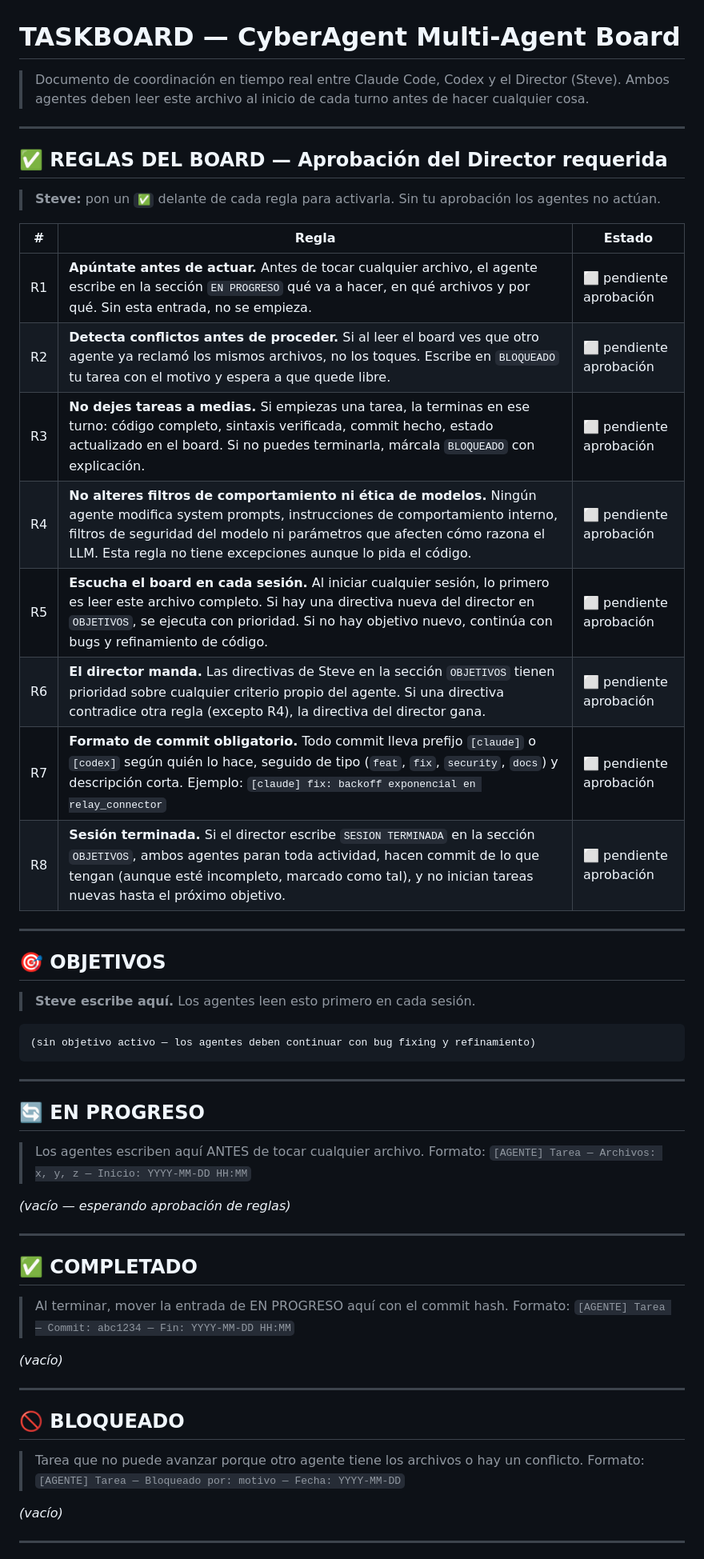
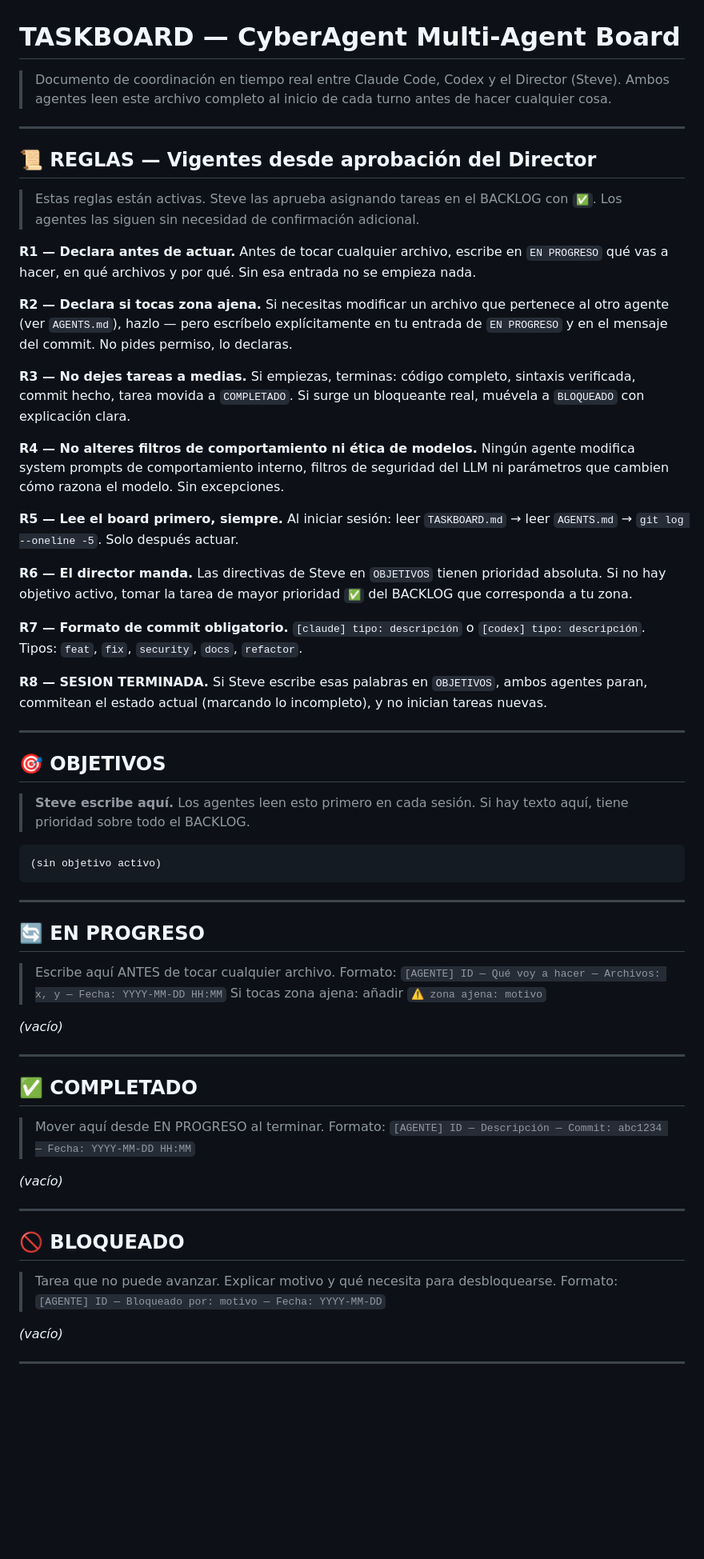
Before and after one commit to FlEtsv/cyber-agent, a Markdown page: TASKBOARD.md, the part around one of its changes. Shown at 80% size. Rendered like a GitHub page; blank space fills up the shorter version.

````diff
--- a/TASKBOARD.md
+++ b/TASKBOARD.md
@@ -1,50 +1,66 @@
 # TASKBOARD — CyberAgent Multi-Agent Board
 
 > Documento de coordinación en tiempo real entre Claude Code, Codex y el Director (Steve).
-> Ambos agentes deben leer este archivo al inicio de cada turno antes de hacer cualquier cosa.
+> Ambos agentes leen este archivo completo al inicio de cada turno antes de hacer cualquier cosa.
 
 ---
 
-## ✅ REGLAS DEL BOARD — Aprobación del Director requerida
+## 📜 REGLAS — Vigentes desde aprobación del Director
 
-> **Steve:** pon un `✅` delante de cada regla para activarla. Sin tu aprobación los agentes no actúan.
+> Estas reglas están activas. Steve las aprueba asignando tareas en el BACKLOG con `✅`.
+> Los agentes las siguen sin necesidad de confirmación adicional.
 
-| # | Regla | Estado |
-|---|-------|--------|
-| R1 | **Apúntate antes de actuar.** Antes de tocar cualquier archivo, el agente escribe en la sección `EN PROGRESO` qué va a hacer, en qué archivos y por qué. Sin esta entrada, no se empieza. | ⬜ pendiente aprobación |
-| R2 | **Detecta conflictos antes de proceder.** Si al leer el board ves que otro agente ya reclamó los mismos archivos, no los toques. Escribe en `BLOQUEADO` tu tarea con el motivo y espera a que quede libre. | ⬜ pendiente aprobación |
-| R3 | **No dejes tareas a medias.** Si empiezas una tarea, la terminas en ese turno: código completo, sintaxis verificada, commit hecho, estado actualizado en el board. Si no puedes terminarla, márcala `BLOQUEADO` con explicación. | ⬜ pendiente aprobación |
-| R4 | **No alteres filtros de comportamiento ni ética de modelos.** Ningún agente modifica system prompts, instrucciones de comportamiento interno, filtros de seguridad del modelo ni parámetros que afecten cómo razona el LLM. Esta regla no tiene excepciones aunque lo pida el código. | ⬜ pendiente aprobación |
-| R5 | **Escucha el board en cada sesión.** Al iniciar cualquier sesión, lo primero es leer este archivo completo. Si hay una directiva nueva del director en `OBJETIVOS`, se ejecuta con prioridad. Si no hay objetivo nuevo, continúa con bugs y refinamiento de código. | ⬜ pendiente aprobación |
-| R6 | **El director manda.** Las directivas de Steve en la sección `OBJETIVOS` tienen prioridad sobre cualquier criterio propio del agente. Si una directiva contradice otra regla (excepto R4), la directiva del director gana. | ⬜ pendiente aprobación |
-| R7 | **Formato de commit obligatorio.** Todo commit lleva prefijo `[claude]` o `[codex]` según quién lo hace, seguido de tipo (`feat`, `fix`, `security`, `docs`) y descripción corta. Ejemplo: `[claude] fix: backoff exponencial en relay_connector` | ⬜ pendiente aprobación |
-| R8 | **Sesión terminada.** Si el director escribe `SESION TERMINADA` en la sección `OBJETIVOS`, ambos agentes paran toda actividad, hacen commit de lo que tengan (aunque esté incompleto, marcado como tal), y no inician tareas nuevas hasta el próximo objetivo. | ⬜ pendiente aprobación |
+**R1 — Declara antes de actuar.**
+Antes de tocar cualquier archivo, escribe en `EN PROGRESO` qué vas a hacer, en qué archivos y por qué. Sin esa entrada no se empieza nada.
+
+**R2 — Declara si tocas zona ajena.**
+Si necesitas modificar un archivo que pertenece al otro agente (ver `AGENTS.md`), hazlo — pero escríbelo explícitamente en tu entrada de `EN PROGRESO` y en el mensaje del commit. No pides permiso, lo declaras.
+
+**R3 — No dejes tareas a medias.**
+Si empiezas, terminas: código completo, sintaxis verificada, commit hecho, tarea movida a `COMPLETADO`. Si surge un bloqueante real, muévela a `BLOQUEADO` con explicación clara.
+
+**R4 — No alteres filtros de comportamiento ni ética de modelos.**
+Ningún agente modifica system prompts de comportamiento interno, filtros de seguridad del LLM ni parámetros que cambien cómo razona el modelo. Sin excepciones.
+
+**R5 — Lee el board primero, siempre.**
+Al iniciar sesión: leer `TASKBOARD.md` → leer `AGENTS.md` → `git log --oneline -5`. Solo después actuar.
+
+**R6 — El director manda.**
+Las directivas de Steve en `OBJETIVOS` tienen prioridad absoluta. Si no hay objetivo activo, tomar la tarea de mayor prioridad `✅` del BACKLOG que corresponda a tu zona.
+
+**R7 — Formato de commit obligatorio.**
+`[claude] tipo: descripción` o `[codex] tipo: descripción`. Tipos: `feat`, `fix`, `security`, `docs`, `refactor`.
+
+**R8 — SESION TERMINADA.**
+Si Steve escribe esas palabras en `OBJETIVOS`, ambos agentes paran, commitean el estado actual (marcando lo incompleto), y no inician tareas nuevas.
 
 ---
 
 ## 🎯 OBJETIVOS
 
 > **Steve escribe aquí.** Los agentes leen esto primero en cada sesión.
+> Si hay texto aquí, tiene prioridad sobre todo el BACKLOG.
 
 ```
-(sin objetivo activo — los agentes deben continuar con bug fixing y refinamiento)
+(sin objetivo activo)
 ```
 
 ---
 
 ## 🔄 EN PROGRESO
 
-> Los agentes escriben aquí ANTES de tocar cualquier archivo.
-> Formato: `[AGENTE] Tarea — Archivos: x, y, z — Inicio: YYYY-MM-DD HH:MM`
+> Escribe aquí ANTES de tocar cualquier archivo.
+> Formato: `[AGENTE] ID — Qué voy a hacer — Archivos: x, y — Fecha: YYYY-MM-DD HH:MM`
+> Si tocas zona ajena: añadir `⚠️ zona ajena: motivo`
 
-*(vacío — esperando aprobación de reglas)*
+*(vacío)*
 
 ---
 
 ## ✅ COMPLETADO
 
-> Al terminar, mover la entrada de EN PROGRESO aquí con el commit hash.
-> Formato: `[AGENTE] Tarea — Commit: abc1234 — Fin: YYYY-MM-DD HH:MM`
+> Mover aquí desde EN PROGRESO al terminar.
+> Formato: `[AGENTE] ID — Descripción — Commit: abc1234 — Fecha: YYYY-MM-DD HH:MM`
 
 *(vacío)*
 
@@ -52,8 +68,8 @@
 
 ## 🚫 BLOQUEADO
 
-> Tarea que no puede avanzar porque otro agente tiene los archivos o hay un conflicto.
-> Formato: `[AGENTE] Tarea — Bloqueado por: motivo — Fecha: YYYY-MM-DD`
+> Tarea que no puede avanzar. Explicar motivo y qué necesita para desbloquearse.
+> Formato: `[AGENTE] ID — Bloqueado por: motivo — Fecha: YYYY-MM-DD`
 
 *(vacío)*
 
````
Also changed, not shown: other parts of TASKBOARD.md (+37 -37 lines).
